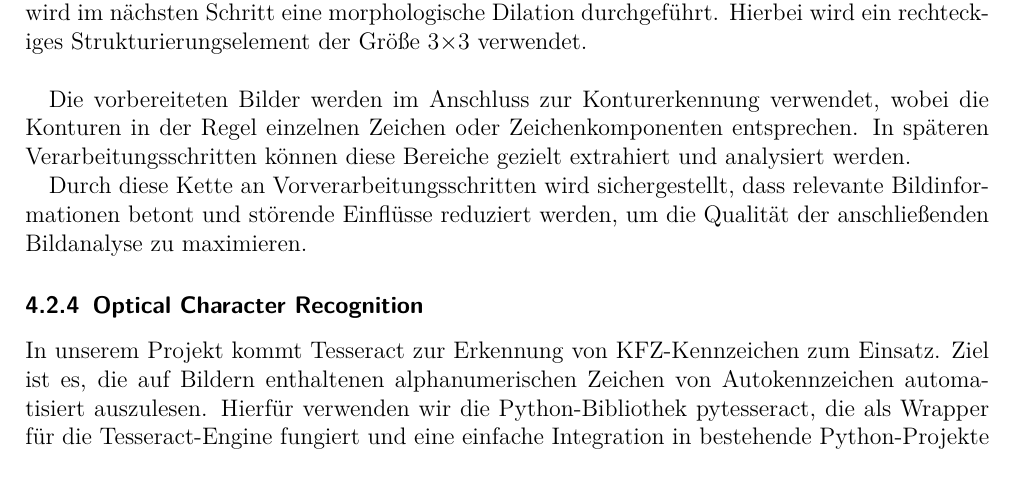
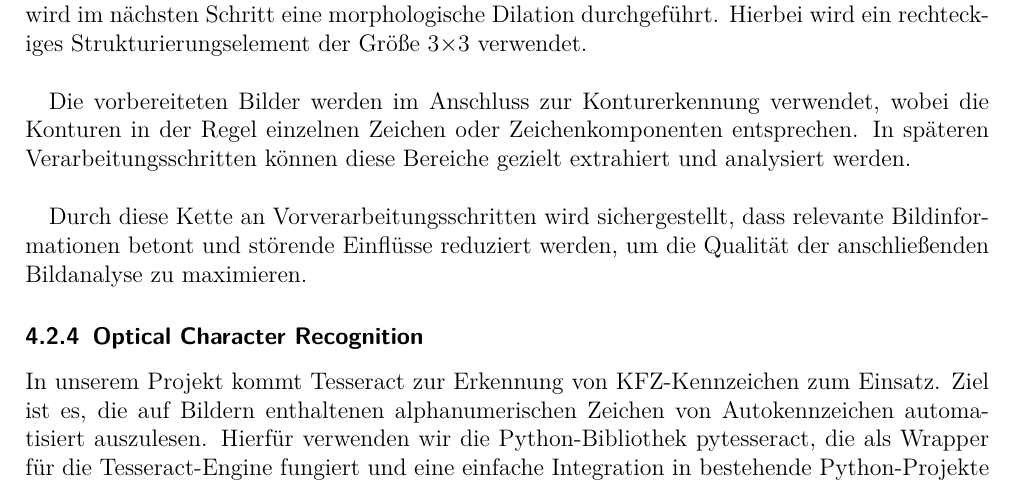
Before and after one commit to TOPR-yoloteam/YOLO, a LaTeX document (src/final_report/main.tex, which reads src/final_report/content/methodik.tex): part of page 21 of 32, cut so that both start at the same text. Compiled offline with pdfLaTeX.

```diff
--- a/src/final_report/content/methodik.tex
+++ b/src/final_report/content/methodik.tex
@@ -74,7 +74,7 @@
 
 Um benachbarte Strukturen zu verbinden und kleinere Lücken in Zeichenformen zu schließen, wird im nächsten Schritt eine morphologische Dilation durchgeführt. Hierbei wird ein rechteckiges Strukturierungselement der Größe 3$\times$3 verwendet.\singlespacing
 
-Die vorbereiteten Bilder werden im Anschluss zur Konturerkennung verwendet, wobei die Konturen in der Regel einzelnen Zeichen oder Zeichenkomponenten entsprechen. In späteren Verarbeitungsschritten können diese Bereiche gezielt extrahiert und analysiert werden.
+Die vorbereiteten Bilder werden im Anschluss zur Konturerkennung verwendet, wobei die Konturen in der Regel einzelnen Zeichen oder Zeichenkomponenten entsprechen. In späteren Verarbeitungsschritten können diese Bereiche gezielt extrahiert und analysiert werden.\singlespacing
 
 Durch diese Kette an Vorverarbeitungsschritten wird sichergestellt, dass relevante Bildinformationen betont und störende Einflüsse reduziert werden, um die Qualität der anschließenden Bildanalyse zu maximieren.
 
```
